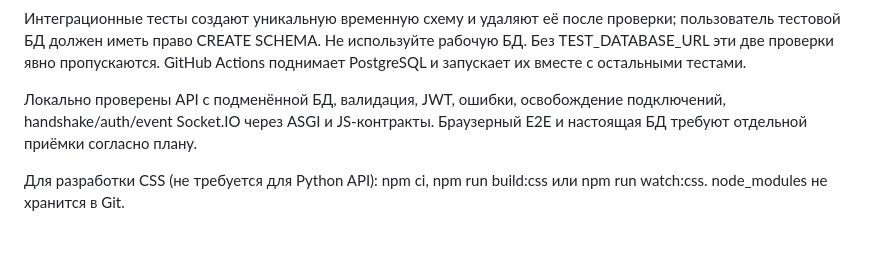
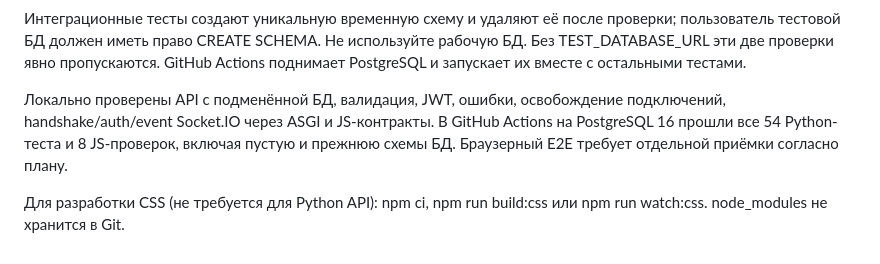
Before and after one commit to amanchiqq/expeditor-tracker, a Markdown page: README.md, the part around the change. Drawn GitHub-style.

Commit message:
Record successful PostgreSQL integration verification in implementation plan

```diff
--- a/README.md
+++ b/README.md
@@ -80,6 +80,6 @@ python -m pytest -q
 
 Интеграционные тесты создают уникальную временную схему и удаляют её после проверки; пользователь тестовой БД должен иметь право CREATE SCHEMA. Не используйте рабочую БД. Без TEST_DATABASE_URL эти две проверки явно пропускаются. GitHub Actions поднимает PostgreSQL и запускает их вместе с остальными тестами.
 
-Локально проверены API с подменённой БД, валидация, JWT, ошибки, освобождение подключений, handshake/auth/event Socket.IO через ASGI и JS-контракты. Браузерный E2E и настоящая БД требуют отдельной приёмки согласно плану.
+Локально проверены API с подменённой БД, валидация, JWT, ошибки, освобождение подключений, handshake/auth/event Socket.IO через ASGI и JS-контракты. В GitHub Actions на PostgreSQL 16 прошли все 54 Python-теста и 8 JS-проверок, включая пустую и прежнюю схемы БД. Браузерный E2E требует отдельной приёмки согласно плану.
 
 Для разработки CSS (не требуется для Python API): npm ci, npm run build:css или npm run watch:css. node_modules не хранится в Git.
```
Also changed, not shown: IMPLEMENTATION_PLAN.md (+3 -3 lines).
